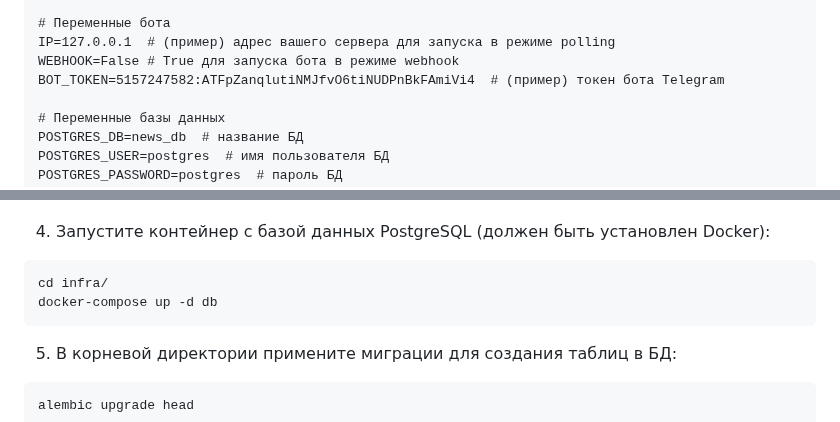
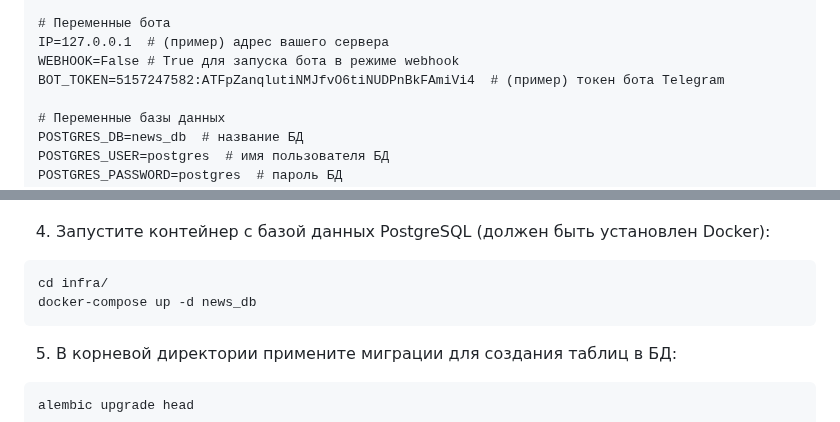
Before and after one commit to AbbadonAA/Latest_News_Bot, a Markdown page: README.md, 2 parts joined by grey strips. GitHub-like rendering.

````diff
--- a/README.md
+++ b/README.md
@@ -60,7 +60,7 @@ FIRST_SUPERUSER_EMAIL=admin@gmail.com  # (пример) email первого с
 FIRST_SUPERUSER_PASSWORD=AdmiN_123456789  # (пример) пароль суперпользователя
 
 # Переменные бота
-IP=127.0.0.1  # (пример) адрес вашего сервера для запуска в режиме polling
+IP=127.0.0.1  # (пример) адрес вашего сервера
 WEBHOOK=False # True для запуска бота в режиме webhook
 BOT_TOKEN=5157247582:ATFpZanqlutiNMJfvO6tiNUDPnBkFAmiVi4  # (пример) токен бота Telegram
 
@@ -103,7 +103,7 @@ Ngrok позволяет создавать временный
  4. Запустите контейнер с базой данных PostgreSQL (должен быть установлен Docker):
  ```shell
  cd infra/
- docker-compose up -d db
+ docker-compose up -d news_db
  ```
  5. В корневой директории примените миграции для создания таблиц в БД:
  ```shell
````
Also changed, not shown: other parts of README.md (+49 -1 lines).
